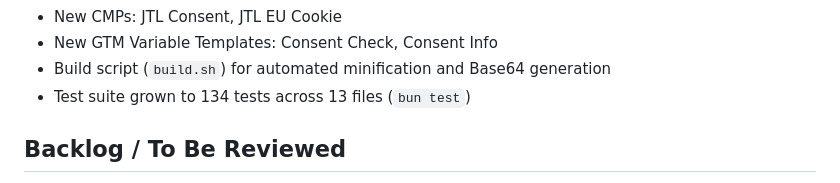
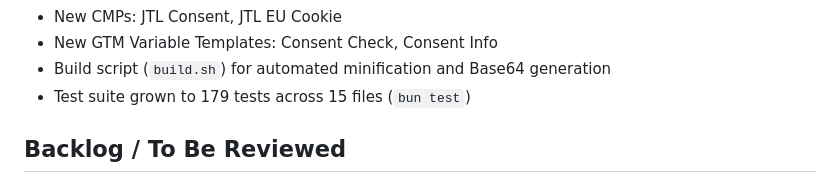
Before and after one commit to Andiministrator/aGTM, a Markdown page: ROADMAP.md, the part around the change. GitHub-like rendering.

```diff
--- a/ROADMAP.md
+++ b/ROADMAP.md
@@ -17,7 +17,7 @@ This roadmap outlines planned features and milestones for aGTM. It reflects curr
 - New CMPs: JTL Consent, JTL EU Cookie
 - New GTM Variable Templates: Consent Check, Consent Info
 - Build script (`build.sh`) for automated minification and Base64 generation
-- Test suite grown to 134 tests across 13 files (`bun test`)
+- Test suite grown to 179 tests across 15 files (`bun test`)
 
 ## Backlog / To Be Reviewed
 
```
Also changed, not shown: docs/betrieb.md (+3 -2 lines).
